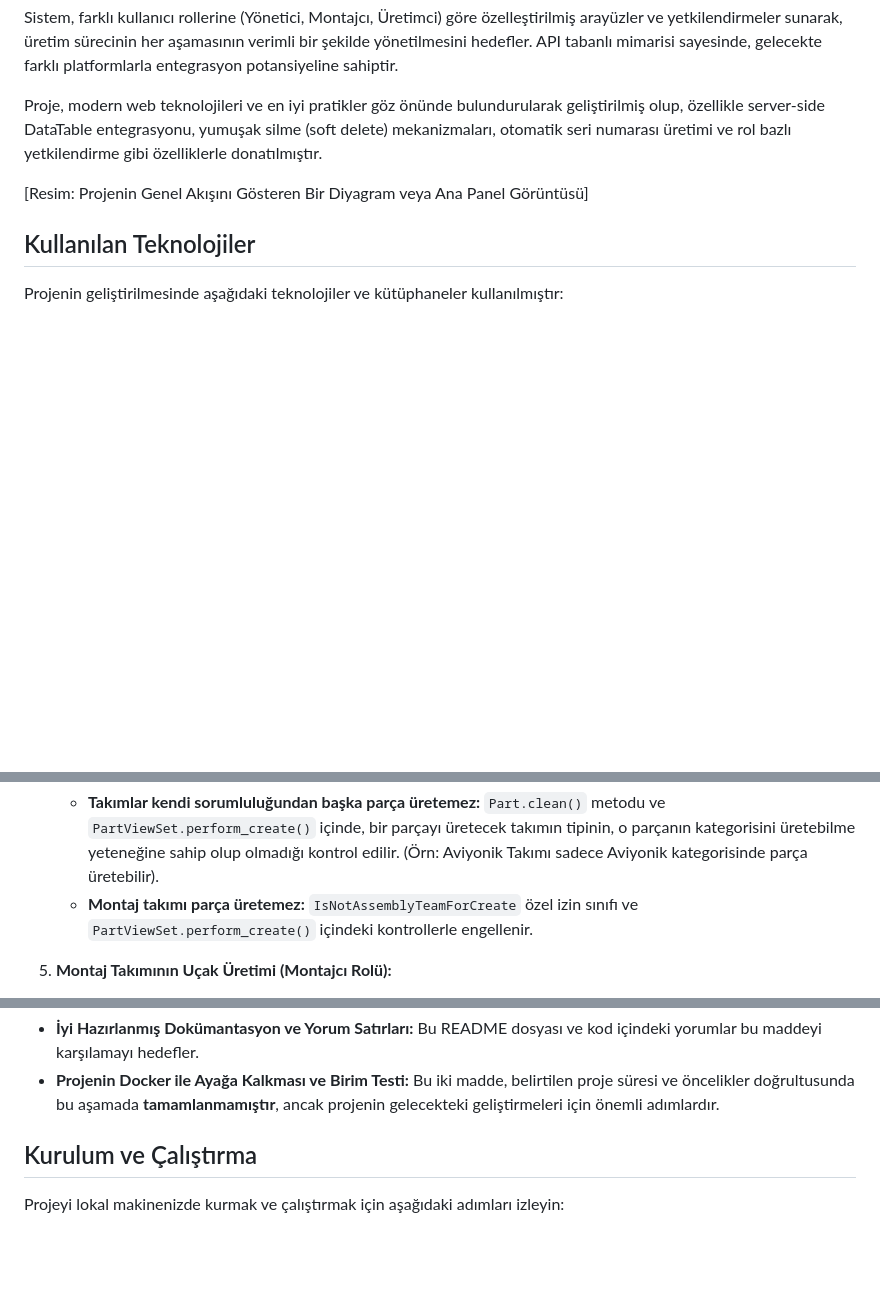
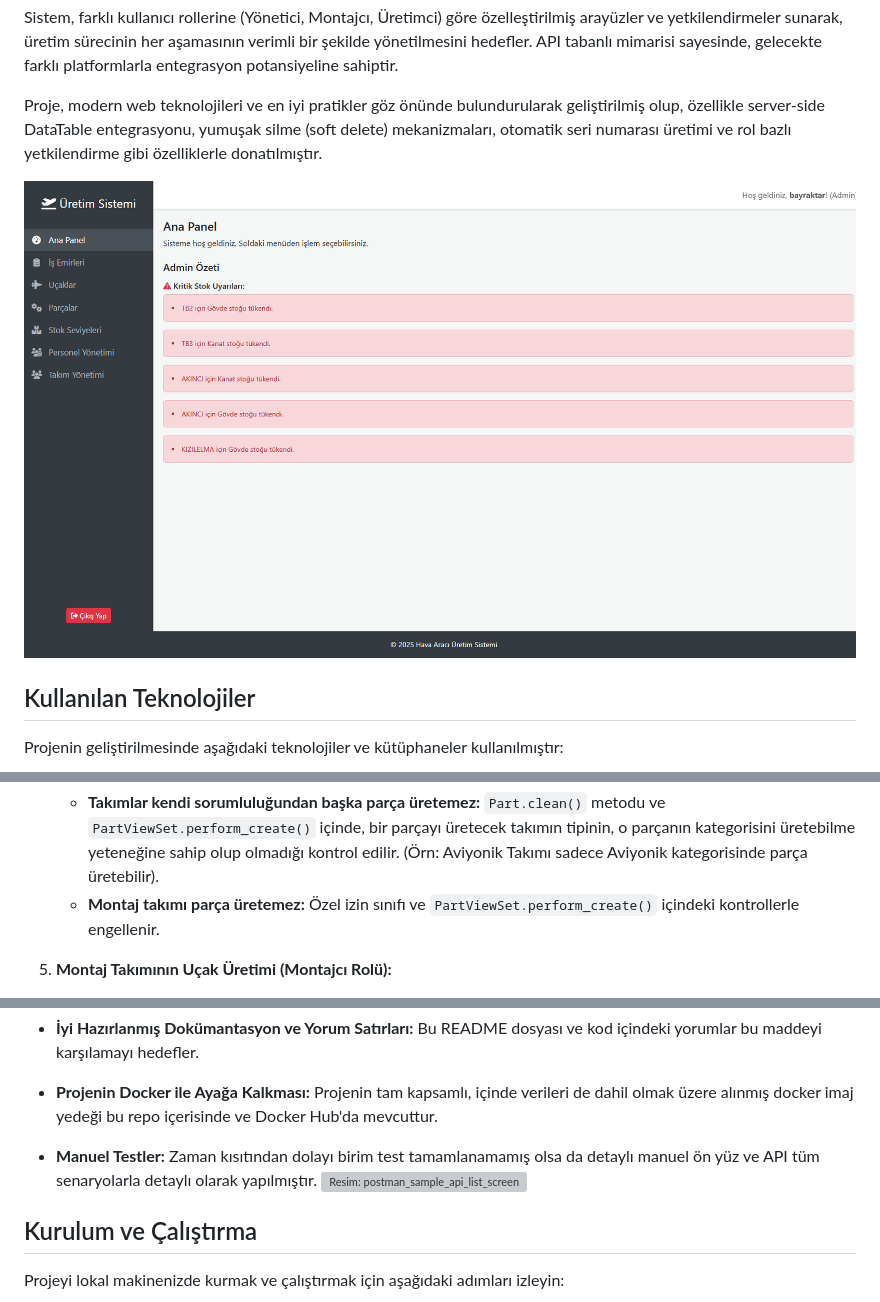
Before and after one commit to isikmuhamm/uav-production-software, a Markdown page: README.md, 3 parts joined by grey strips. GitHub-like rendering; blank space fills up the shorter version; grey boxes are pictures that could not be loaded.

```diff
--- a/README.md
+++ b/README.md
@@ -8,7 +8,7 @@ Sistem, farklı kullanıcı rollerine (Yönetici, Montajcı, Üretimci) göre ö
 
 Proje, modern web teknolojileri ve en iyi pratikler göz önünde bulundurularak geliştirilmiş olup, özellikle server-side DataTable entegrasyonu, yumuşak silme (soft delete) mekanizmaları, otomatik seri numarası üretimi ve rol bazlı yetkilendirme gibi özelliklerle donatılmıştır.
 
-[Resim: Projenin Genel Akışını Gösteren Bir Diyagram veya Ana Panel Görüntüsü]
+![Resim: Ana Ekranda Stok Seviyeleri Uyarısı](./screenshots/app_admin_1_anasayfa.png)
 
 ## Kullanılan Teknolojiler
 
@@ -86,7 +88,7 @@ Bu bölümde, "Uygulama İsterleri" ve "Ekstralar (Bonus)" başlıkları altınd
 4.  **Takım Sorumlulukları ve Kısıtlamalar:**
 
     - **Takımlar kendi sorumluluğundan başka parça üretemez:** `Part.clean()` metodu ve `PartViewSet.perform_create()` içinde, bir parçayı üretecek takımın tipinin, o parçanın kategorisini üretebilme yeteneğine sahip olup olmadığı kontrol edilir. (Örn: Aviyonik Takımı sadece Aviyonik kategorisinde parça üretebilir).
-    - **Montaj takımı parça üretemez:** `IsNotAssemblyTeamForCreate` özel izin sınıfı ve `PartViewSet.perform_create()` içindeki kontrollerle engellenir.
+    - **Montaj takımı parça üretemez:** Özel izin sınıfı ve `PartViewSet.perform_create()` içindeki kontrollerle engellenir.
 
 5.  **Montaj Takımının Uçak Üretimi (Montajcı Rolü):**
 
@@ -138,5 +143,7 @@ Bu bölümde, "Uygulama İsterleri" ve "Ekstralar (Bonus)" başlıkları altınd
 - **İyi Hazırlanmış Dokümantasyon ve Yorum Satırları:** Bu README dosyası ve kod içindeki yorumlar bu maddeyi karşılamayı hedefler.
-- **Projenin Docker ile Ayağa Kalkması ve Birim Testi:** Bu iki madde, belirtilen proje süresi ve öncelikler doğrultusunda bu aşamada **tamamlanmamıştır**, ancak projenin gelecekteki geliştirmeleri için önemli adımlardır.
+- **Projenin Docker ile Ayağa Kalkması:** Projenin tam kapsamlı, içinde verileri de dahil olmak üzere alınmış docker imaj yedeği bu repo içerisinde ve Docker Hub'da mevcuttur.
+- **Manuel Testler:** Zaman kısıtından dolayı birim test tamamlanamamış olsa da detaylı manuel ön yüz ve API tüm senaryolarla detaylı olarak yapılmıştır.
+![Resim: postman_sample_api_list_screen](./screenshots/postman_sample_api_list_screen.png)
 
 ## Kurulum ve Çalıştırma
 
```
Also changed, not shown: other parts of README.md (+17 -11 lines).
